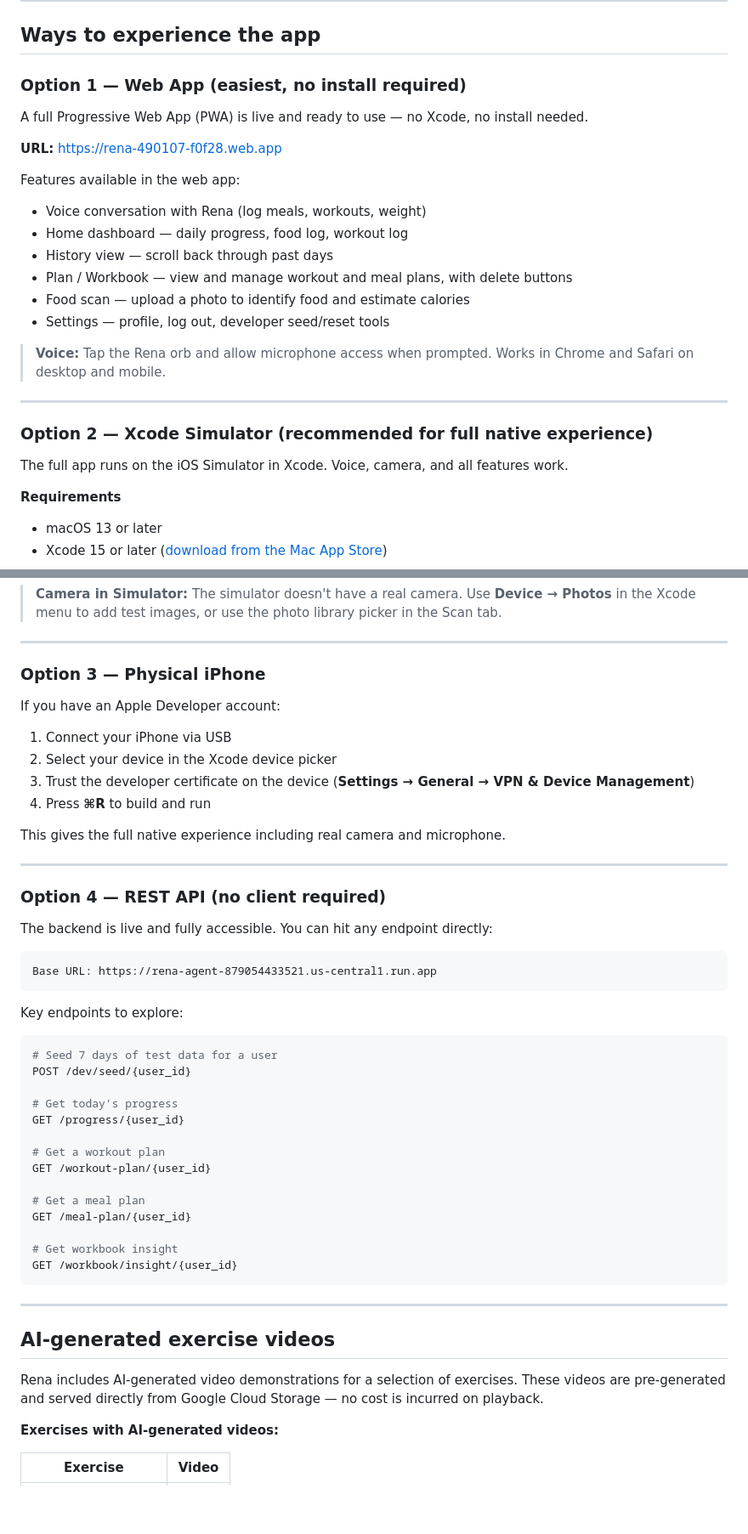
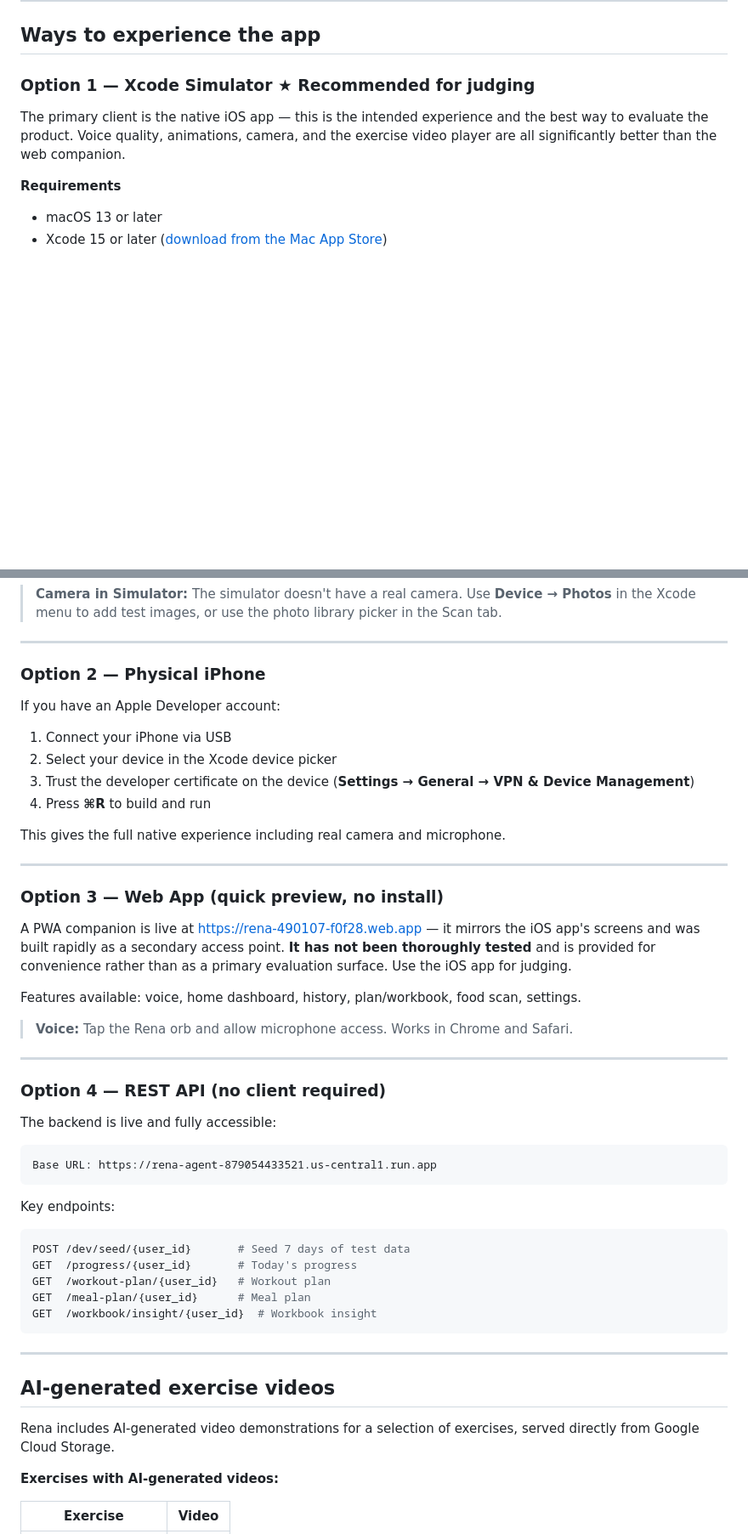
Before and after one commit to aag1091-alt/Rena, a Markdown page: README.md, 2 parts joined by grey strips. Shown at 85% size. Rendered like a GitHub page; blank space fills up the shorter version.

Commit message:
README: iOS first as recommended, web app noted as untested secondary

````diff
--- a/README.md
+++ b/README.md
@@ -6,27 +6,9 @@ AI-powered health companion. Log meals, track workouts, plan your days, and stay
 
 ## Ways to experience the app
 
-### Option 1 — Web App (easiest, no install required)
+### Option 1 — Xcode Simulator ★ Recommended for judging
 
-A full Progressive Web App (PWA) is live and ready to use — no Xcode, no install needed.
-
-**URL:** https://rena-490107-f0f28.web.app
-
-Features available in the web app:
-- Voice conversation with Rena (log meals, workouts, weight)
-- Home dashboard — daily progress, food log, workout log
-- History view — scroll back through past days
-- Plan / Workbook — view and manage workout and meal plans, with delete buttons
-- Food scan — upload a photo to identify food and estimate calories
-- Settings — profile, log out, developer seed/reset tools
-
-> **Voice:** Tap the Rena orb and allow microphone access when prompted. Works in Chrome and Safari on desktop and mobile.
-
----
-
-### Option 2 — Xcode Simulator (recommended for full native experience)
-
-The full app runs on the iOS Simulator in Xcode. Voice, camera, and all features work.
+The primary client is the native iOS app — this is the intended experience and the best way to evaluate the product. Voice quality, animations, camera, and the exercise video player are all significantly better than the web companion.
 
 **Requirements**
 - macOS 13 or later
@@ -57,7 +39,7 @@ The full app runs on the iOS Simulator in Xcode. Voice, camera, and all features
 
 ---
 
-### Option 3 — Physical iPhone
+### Option 2 — Physical iPhone
 
 If you have an Apple Developer account:
 
@@ -70,37 +52,38 @@ This gives the full native experience including real camera and microphone.
 
 ---
 
+### Option 3 — Web App (quick preview, no install)
+
+A PWA companion is live at https://rena-490107-f0f28.web.app — it mirrors the iOS app's screens and was built rapidly as a secondary access point. **It has not been thoroughly tested** and is provided for convenience rather than as a primary evaluation surface. Use the iOS app for judging.
+
+Features available: voice, home dashboard, history, plan/workbook, food scan, settings.
+
+> **Voice:** Tap the Rena orb and allow microphone access. Works in Chrome and Safari.
+
+---
+
 ### Option 4 — REST API (no client required)
 
-The backend is live and fully accessible. You can hit any endpoint directly:
+The backend is live and fully accessible:
 
 ```
 Base URL: https://rena-agent-879054433521.us-central1.run.app
 ```
 
-Key endpoints to explore:
+Key endpoints:
 ```bash
-# Seed 7 days of test data for a user
-POST /dev/seed/{user_id}
-
-# Get today's progress
-GET /progress/{user_id}
-
-# Get a workout plan
-GET /workout-plan/{user_id}
-
-# Get a meal plan
-GET /meal-plan/{user_id}
-
-# Get workbook insight
-GET /workbook/insight/{user_id}
+POST /dev/seed/{user_id}       # Seed 7 days of test data
+GET  /progress/{user_id}       # Today's progress
+GET  /workout-plan/{user_id}   # Workout plan
+GET  /meal-plan/{user_id}      # Meal plan
+GET  /workbook/insight/{user_id}  # Workbook insight
 ```
 
 ---
 
 ## AI-generated exercise videos
 
-Rena includes AI-generated video demonstrations for a selection of exercises. These videos are pre-generated and served directly from Google Cloud Storage — no cost is incurred on playback.
+Rena includes AI-generated video demonstrations for a selection of exercises, served directly from Google Cloud Storage.
 
 **Exercises with AI-generated videos:**
 
````
Also changed, not shown: other parts of README.md (+10 -11 lines).
